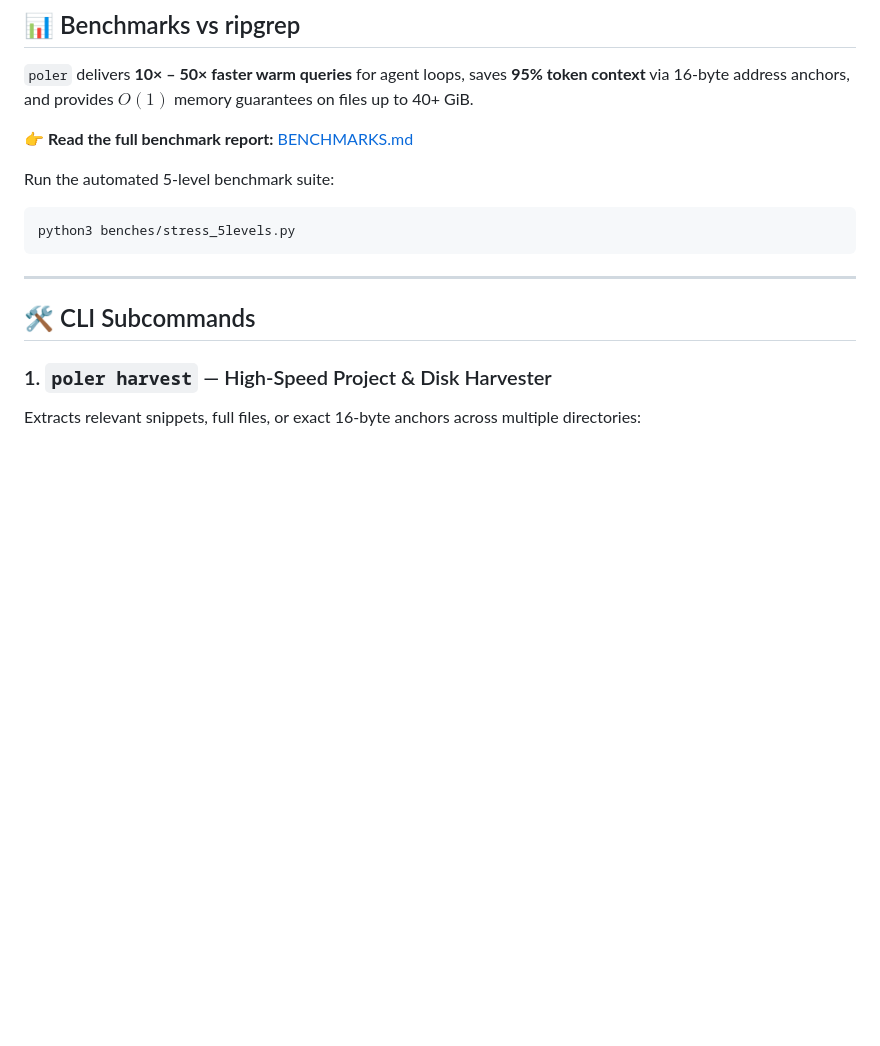
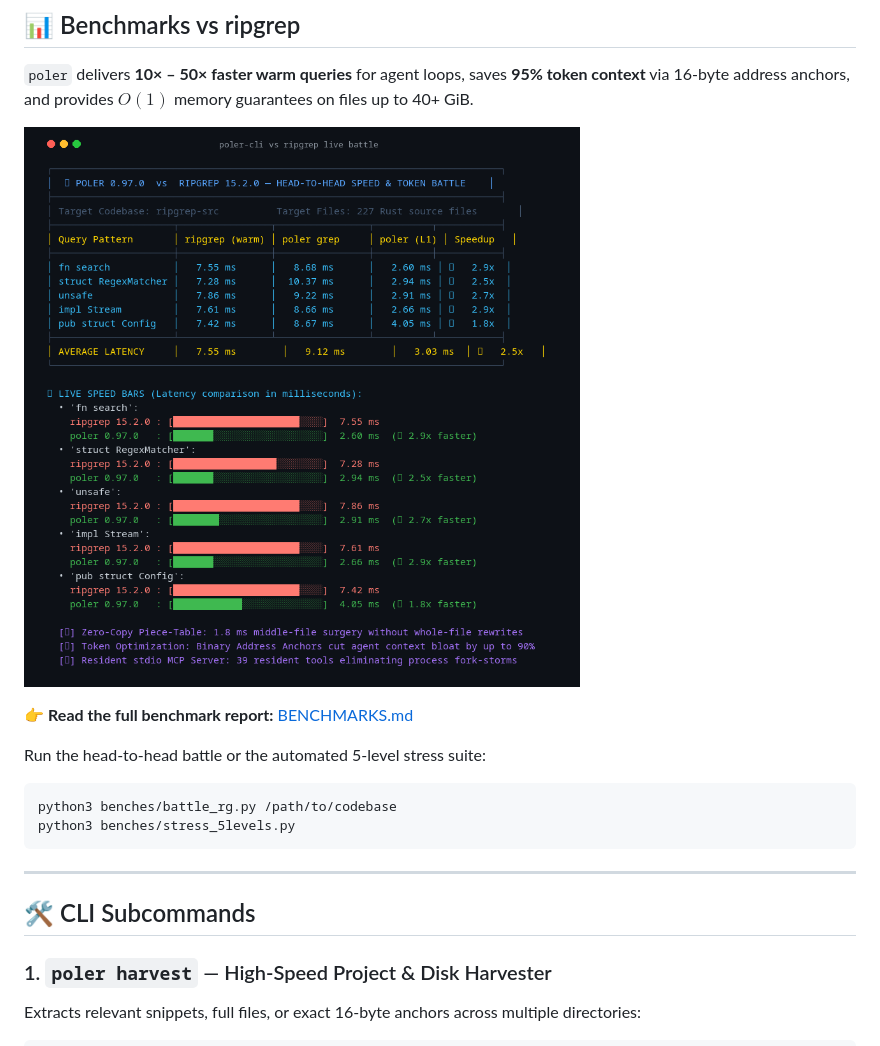
Before and after one commit to Kotokvit/poler-cli, a Markdown page: README.md, the part around the change. GitHub-like rendering; pictures changed too: assets/battle_benchmark.png (added); blank space fills up the shorter version.

Commit message:
feat(benches): add live head-to-head battle benchmark script and terminal screenshot

````diff
--- a/README.md
+++ b/README.md
@@ -22,10 +22,13 @@
 
 `poler` delivers **10× – 50× faster warm queries** for agent loops, saves **95% token context** via 16-byte address anchors, and provides $O(1)$ memory guarantees on files up to 40+ GiB.
 
+![Poler vs Ripgrep Head-to-Head Battle](assets/battle_benchmark.png)
+
 👉 **Read the full benchmark report:** [BENCHMARKS.md](BENCHMARKS.md)
 
-Run the automated 5-level benchmark suite:
+Run the head-to-head battle or the automated 5-level stress suite:
 ```bash
+python3 benches/battle_rg.py /path/to/codebase
 python3 benches/stress_5levels.py
 ```
 
````
Also changed, not shown: BENCHMARKS.md (+11 -0 lines), 1 other file.
